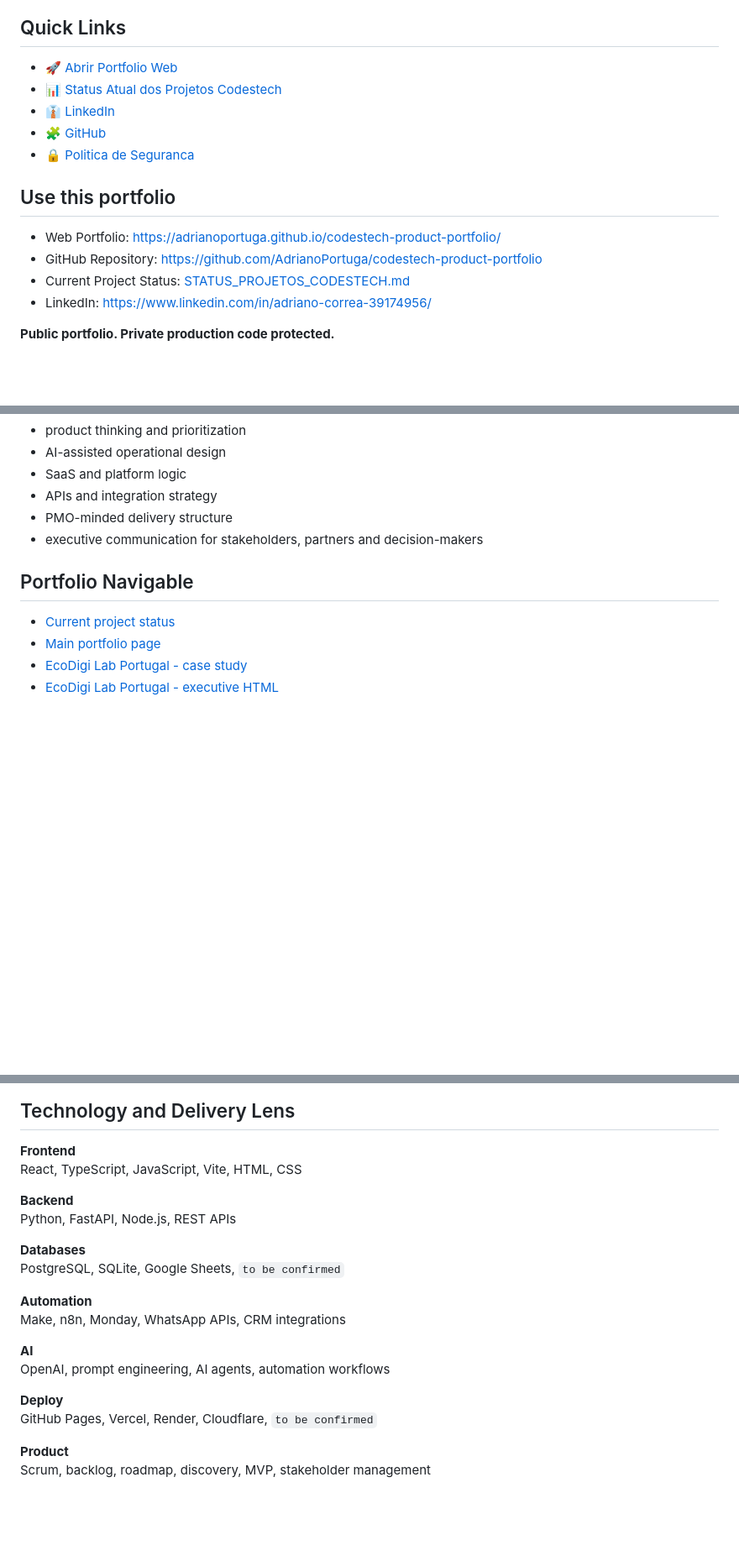
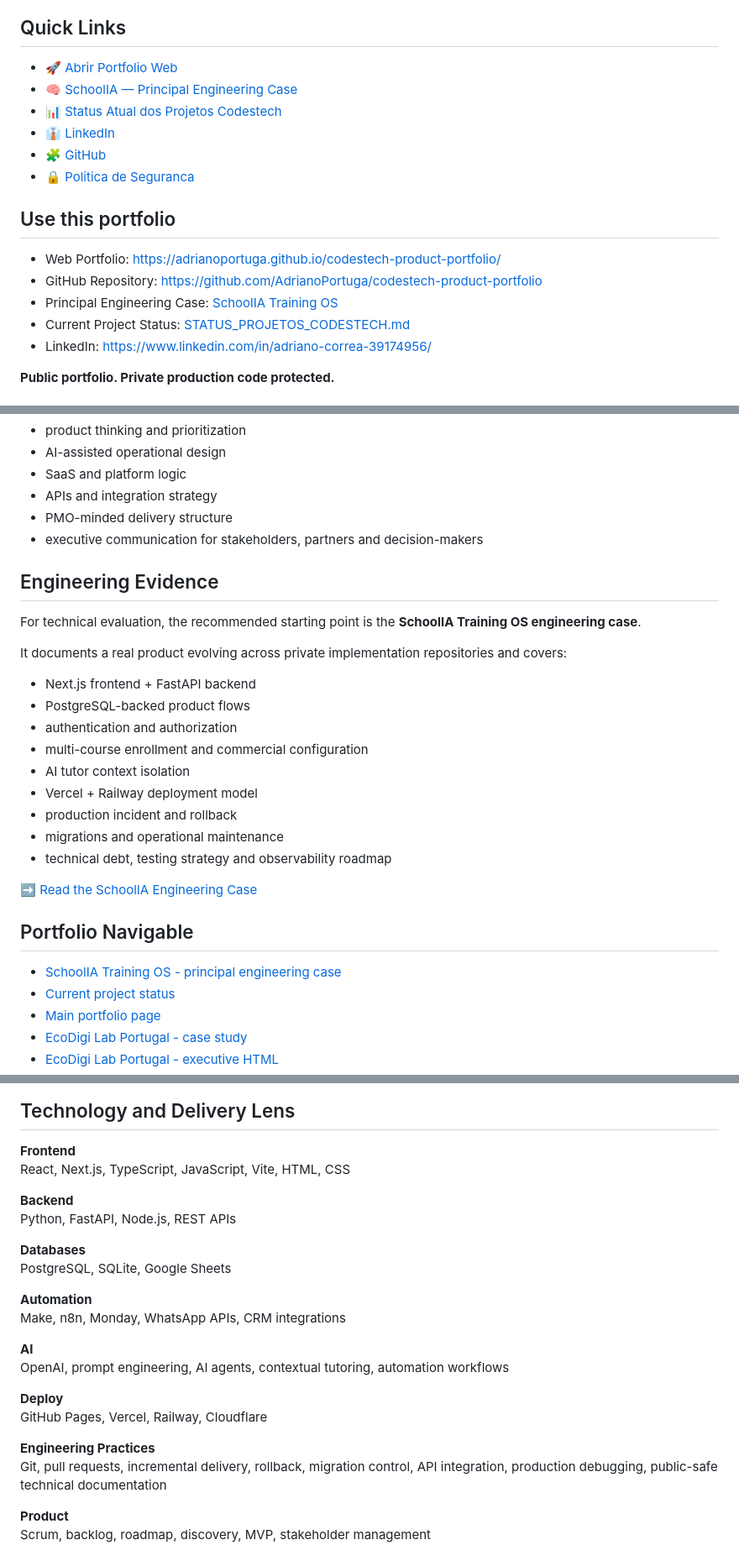
Before and after one commit to AdrianoPortuga/codestech-product-portfolio, a Markdown page: README.md, 3 parts joined by grey strips. Shown at 84% size. Rendered like a GitHub page; blank space fills up the shorter version.

Commit message:
docs: destacar SchoolIA como engineering case principal

```diff
--- a/README.md
+++ b/README.md
@@ -5,6 +5,7 @@
 ## Quick Links
 
 - 🚀 [Abrir Portfolio Web](https://adrianoportuga.github.io/codestech-product-portfolio/)
+- 🧠 [SchoolIA — Principal Engineering Case](./projects/schoolia-training-os.md)
 - 📊 [Status Atual dos Projetos Codestech](./STATUS_PROJETOS_CODESTECH.md)
 - 👔 [LinkedIn](https://www.linkedin.com/in/adriano-correa-39174956/)
 - 🧩 [GitHub](https://github.com/AdrianoPortuga)
@@ -14,6 +15,7 @@
 
 - Web Portfolio: https://adrianoportuga.github.io/codestech-product-portfolio/
 - GitHub Repository: https://github.com/AdrianoPortuga/codestech-product-portfolio
+- Principal Engineering Case: [SchoolIA Training OS](./projects/schoolia-training-os.md)
 - Current Project Status: [STATUS_PROJETOS_CODESTECH.md](./STATUS_PROJETOS_CODESTECH.md)
 - LinkedIn: https://www.linkedin.com/in/adriano-correa-39174956/
 
@@ -41,8 +43,27 @@ This portfolio highlights the ability to move from idea framing to structured ex
 - PMO-minded delivery structure
 - executive communication for stakeholders, partners and decision-makers
 
+## Engineering Evidence
+
+For technical evaluation, the recommended starting point is the **SchoolIA Training OS engineering case**.
+
+It documents a real product evolving across private implementation repositories and covers:
+
+- Next.js frontend + FastAPI backend
+- PostgreSQL-backed product flows
+- authentication and authorization
+- multi-course enrollment and commercial configuration
+- AI tutor context isolation
+- Vercel + Railway deployment model
+- production incident and rollback
+- migrations and operational maintenance
+- technical debt, testing strategy and observability roadmap
+
+➡️ [Read the SchoolIA Engineering Case](./projects/schoolia-training-os.md)
+
 ## Portfolio Navigable
 
+- [SchoolIA Training OS - principal engineering case](./projects/schoolia-training-os.md)
 - [Current project status](./STATUS_PROJETOS_CODESTECH.md)
 - [Main portfolio page](./index.html)
 - [EcoDigi Lab Portugal - case study](./projects/ecodigi-lab-portugal.md)
@@ -113,22 +134,25 @@ Unknown or unverified details remain explicitly marked as `to be confirmed`.
 ## Technology and Delivery Lens
 
 **Frontend**
-React, TypeScript, JavaScript, Vite, HTML, CSS
+React, Next.js, TypeScript, JavaScript, Vite, HTML, CSS
 
 **Backend**
 Python, FastAPI, Node.js, REST APIs
 
 **Databases**
-PostgreSQL, SQLite, Google Sheets, `to be confirmed`
+PostgreSQL, SQLite, Google Sheets
 
 **Automation**
 Make, n8n, Monday, WhatsApp APIs, CRM integrations
 
 **AI**
-OpenAI, prompt engineering, AI agents, automation workflows
+OpenAI, prompt engineering, AI agents, contextual tutoring, automation workflows
 
 **Deploy**
-GitHub Pages, Vercel, Render, Cloudflare, `to be confirmed`
+GitHub Pages, Vercel, Railway, Cloudflare
+
+**Engineering Practices**
+Git, pull requests, incremental delivery, rollback, migration control, API integration, production debugging, public-safe technical documentation
 
 **Product**
 Scrum, backlog, roadmap, discovery, MVP, stakeholder management
```
Also changed, not shown: other parts of README.md (+1 -1 lines).
